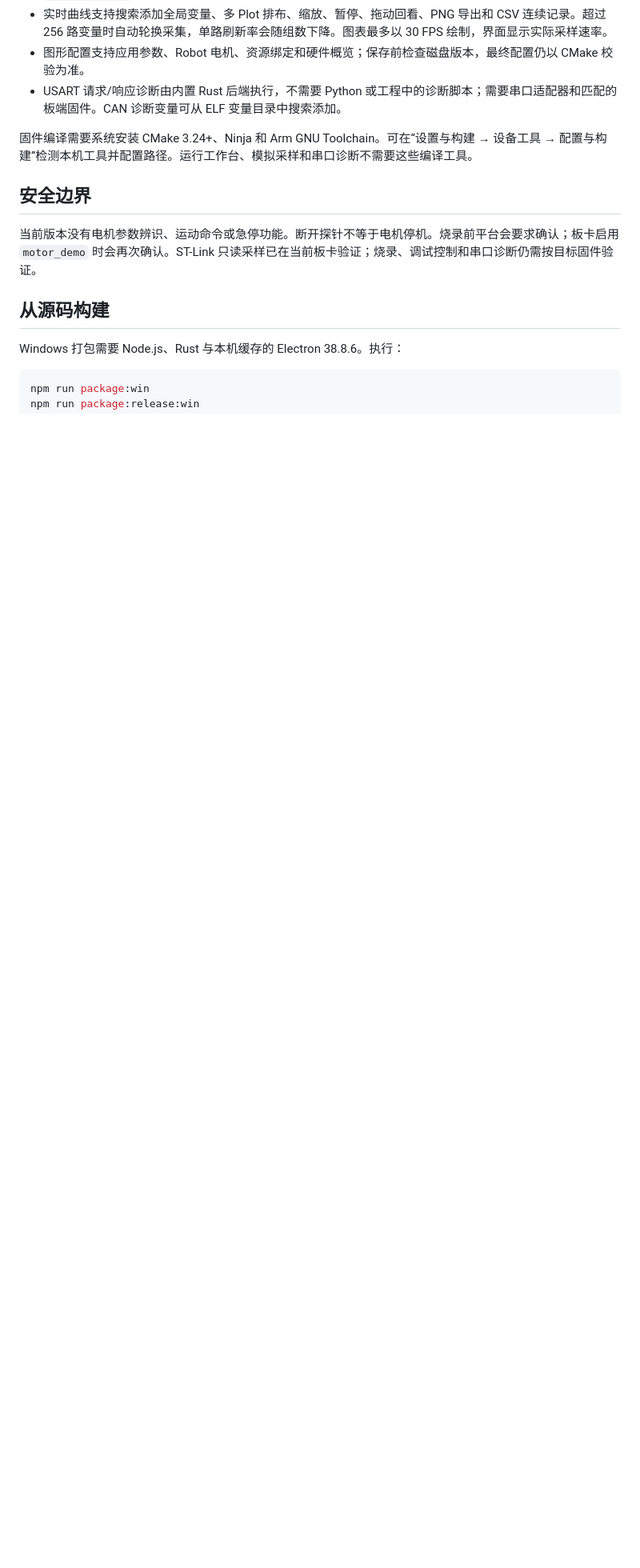
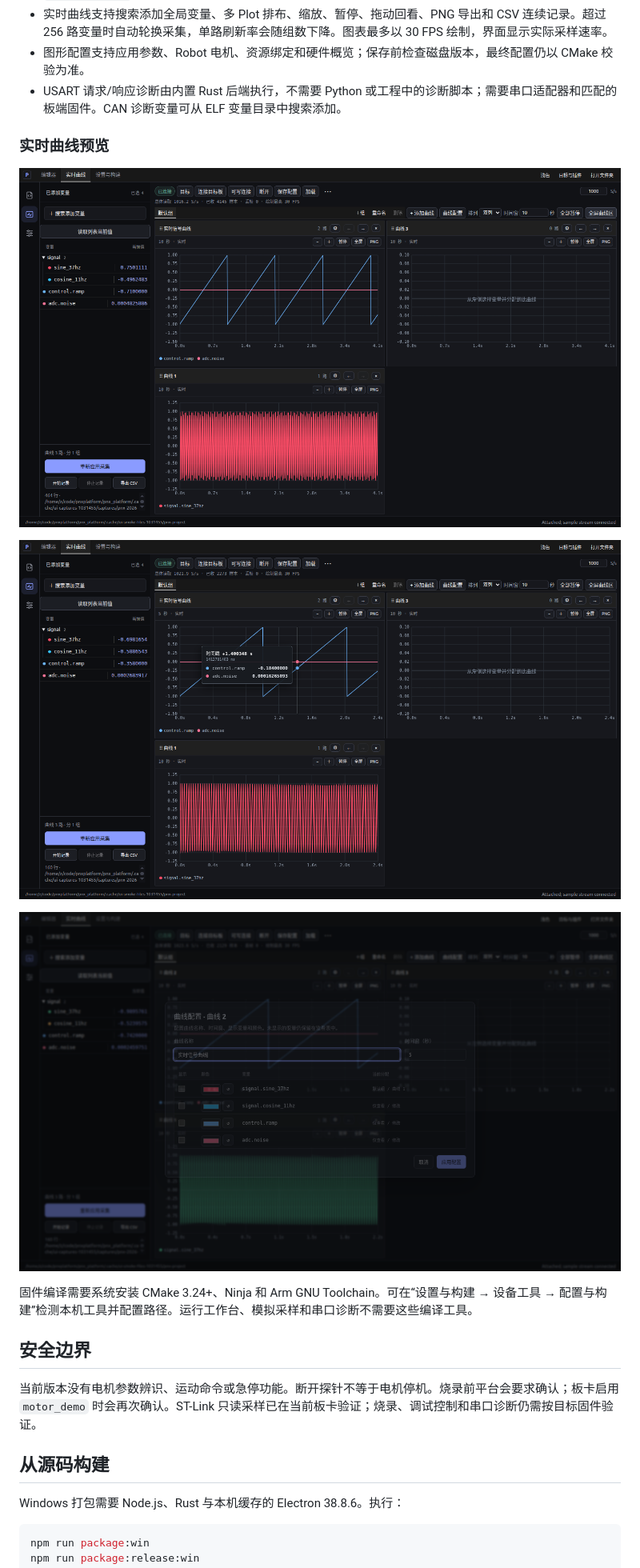
Before and after one commit to HKUSTGZ-ROBOMASTER-PNX/pnx_platform, a Markdown page: README.md, the part around one of its changes. Shown at 80% size. GitHub-like rendering; pictures changed too: docs/screenshots/curve-configuration.png (added), docs/screenshots/curve-hover-tooltip.png (added), docs/screenshots/realtime-curves-overview.png (added); blank space fills up the shorter version.

Commit message:
Add configurable realtime curve inspection

```diff
--- a/README.md
+++ b/README.md
@@ -34,6 +34,14 @@ Linux/macOS 的真实硬件烧录、调试和采样性能尚待各平台实板
 - 实时曲线支持搜索添加全局变量、多 Plot 排布、缩放、暂停、拖动回看、PNG 导出和 CSV 连续记录。超过 256 路变量时自动轮换采集，单路刷新率会随组数下降。图表最多以 30 FPS 绘制，界面显示实际采样速率。
 - 图形配置支持应用参数、Robot 电机、资源绑定和硬件概览；保存前检查磁盘版本，最终配置仍以 CMake 校验为准。
 - USART 请求/响应诊断由内置 Rust 后端执行，不需要 Python 或工程中的诊断脚本；需要串口适配器和匹配的板端固件。CAN 诊断变量可从 ELF 变量目录中搜索添加。
+
+### 实时曲线预览
+
+![实时曲线总览](docs/screenshots/realtime-curves-overview.png)
+
+![悬停查看时间戳与变量值](docs/screenshots/curve-hover-tooltip.png)
+
+![曲线名称、时间窗、变量与颜色配置](docs/screenshots/curve-configuration.png)
 
 固件编译需要系统安装 CMake 3.24+、Ninja 和 Arm GNU Toolchain。可在“设置与构建 → 设备工具 → 配置与构建”检测本机工具并配置路径。运行工作台、模拟采样和串口诊断不需要这些编译工具。
 
```
Also changed, not shown: other parts of README.md (+1 -1 lines), 10 other files.
